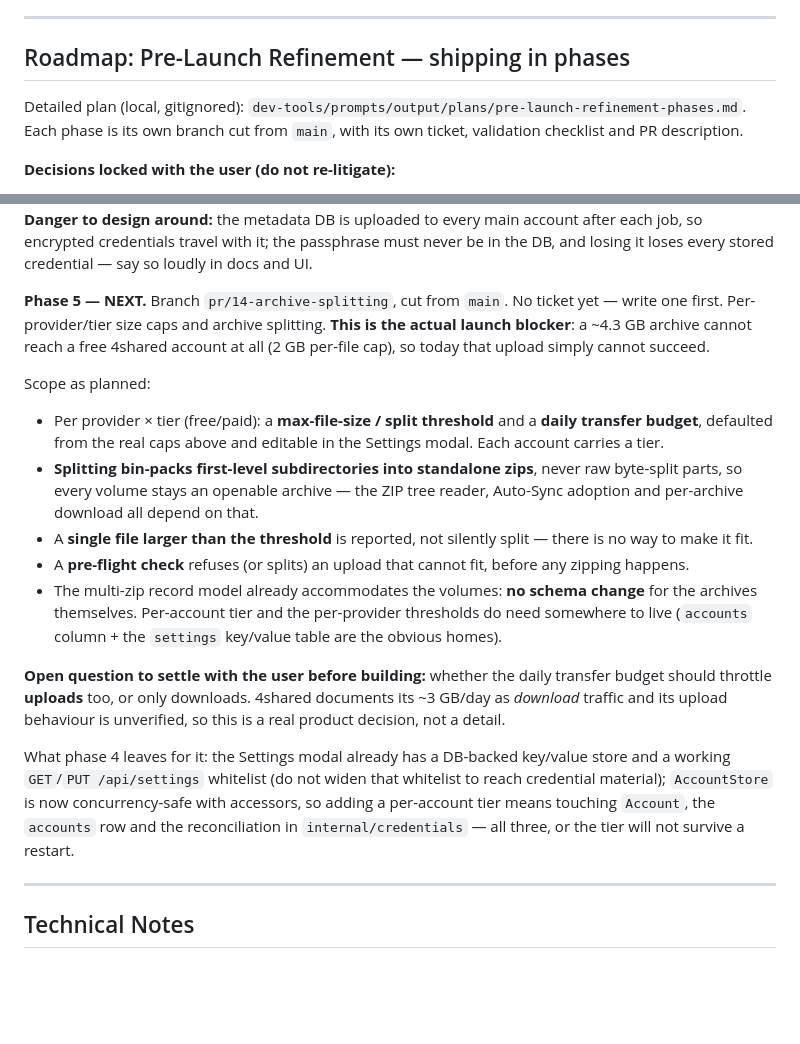
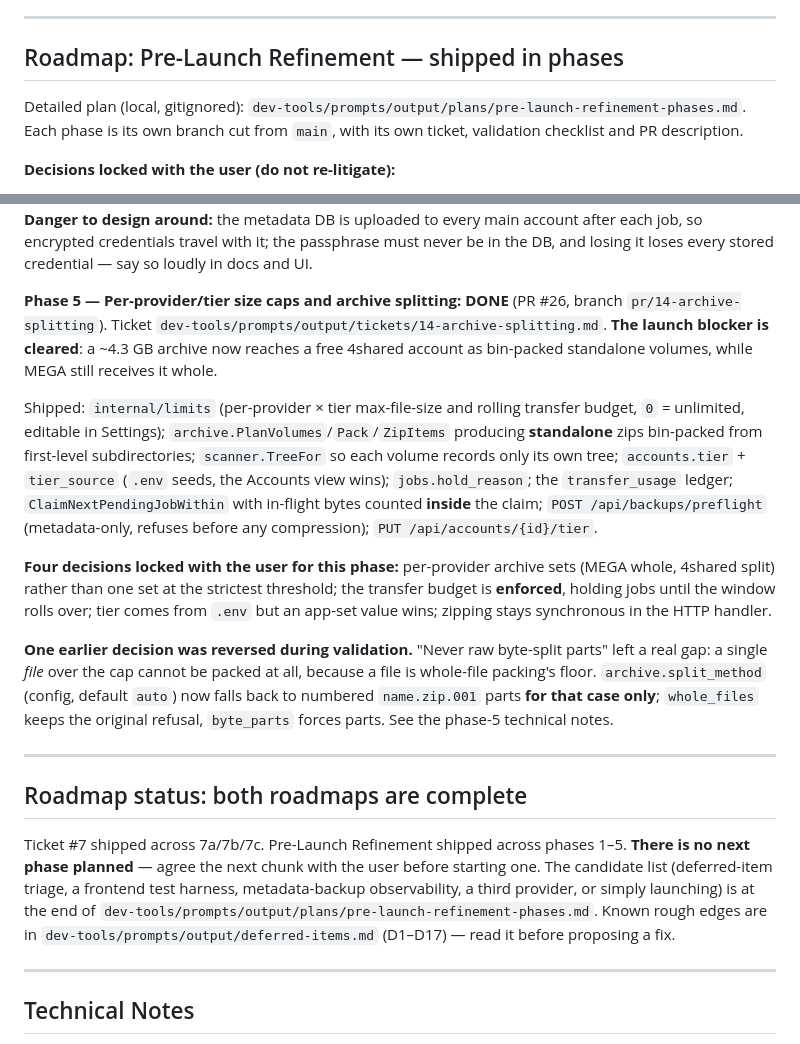
Before and after one commit to syncsystem-net/back-me-up, a Markdown page: CLAUDE.md, 2 parts joined by grey strips. GitHub-like rendering; blank space fills up the shorter version.

Commit message:
Record phase 5 as shipped and both roadmaps as complete
Marks the launch blocker cleared, notes the one earlier decision this phase
reversed at the user's request (byte-part fallback for a single oversized
file), and replaces the "next phase" pointer with an explicit "there is no next
phase planned" plus where the candidate list lives. A new session should agree
the next chunk with the user rather than inferring one.

Co-Authored-By: Claude Opus 5 <noreply@anthropic.com>

```diff
--- a/CLAUDE.md
+++ b/CLAUDE.md
@@ -222,7 +222,7 @@ Decisions locked with the user, all implemented: crawled `tree_json` **is** deri
 
 ---
 
-## Roadmap: Pre-Launch Refinement — shipping in phases
+## Roadmap: Pre-Launch Refinement — shipped in phases
 
 Detailed plan (local, gitignored): `dev-tools/prompts/output/plans/pre-launch-refinement-phases.md`. Each phase is its own branch cut from `main`, with its own ticket, validation checklist and PR description.
 
@@ -247,18 +247,19 @@ Detailed plan (local, gitignored): `dev-tools/prompts/output/plans/pre-launch-re
 
 **Phase 4 as originally scoped, for reference.** Branch `pr/13-encrypted-credentials`, no ticket yet. Accounts move from re-read-from-`.env`-on-every-boot into the `accounts` table with passwords and OAuth tokens encrypted (AES-256-GCM; key derived via scrypt from a `.env` passphrase plus a random per-install salt stored in the DB; fresh nonce per row). `golang.org/x/crypto` **is** in the module cache, so scrypt needs no network fetch. Also here: detect 4shared `401.0301`, flag the account as needing re-authorization in the UI, and add a **Re-authorize** button running `cmd/fourshared-auth`'s local-callback flow server-side, writing the new token straight to the DB — OAuth 1.0 has no refresh token, so re-authorization is the only remedy. **Danger to design around:** the metadata DB is uploaded to every main account after each job, so encrypted credentials travel with it; the passphrase must never be in the DB, and losing it loses every stored credential — say so loudly in docs and UI.
 
-**Phase 5 — NEXT.** Branch `pr/14-archive-splitting`, cut from `main`. No ticket yet — write one first. Per-provider/tier size caps and archive splitting. **This is the actual launch blocker**: a ~4.3 GB archive cannot reach a free 4shared account at all (2 GB per-file cap), so today that upload simply cannot succeed.
+**Phase 5 — Per-provider/tier size caps and archive splitting: DONE** (PR #26, branch `pr/14-archive-splitting`). Ticket `dev-tools/prompts/output/tickets/14-archive-splitting.md`. **The launch blocker is cleared**: a ~4.3 GB archive now reaches a free 4shared account as bin-packed standalone volumes, while MEGA still receives it whole.
 
-Scope as planned:
-- Per provider × tier (free/paid): a **max-file-size / split threshold** and a **daily transfer budget**, defaulted from the real caps above and editable in the Settings modal. Each account carries a tier.
-- **Splitting bin-packs first-level subdirectories into standalone zips**, never raw byte-split parts, so every volume stays an openable archive — the ZIP tree reader, Auto-Sync adoption and per-archive download all depend on that.
-- A **single file larger than the threshold** is reported, not silently split — there is no way to make it fit.
-- A **pre-flight check** refuses (or splits) an upload that cannot fit, before any zipping happens.
-- The multi-zip record model already accommodates the volumes: **no schema change** for the archives themselves. Per-account tier and the per-provider thresholds do need somewhere to live (`accounts` column + the `settings` key/value table are the obvious homes).
+Shipped: `internal/limits` (per-provider × tier max-file-size and rolling transfer budget, `0` = unlimited, editable in Settings); `archive.PlanVolumes`/`Pack`/`ZipItems` producing **standalone** zips bin-packed from first-level subdirectories; `scanner.TreeFor` so each volume records only its own tree; `accounts.tier` + `tier_source` (`.env` seeds, the Accounts view wins); `jobs.hold_reason`; the `transfer_usage` ledger; `ClaimNextPendingJobWithin` with in-flight bytes counted **inside** the claim; `POST /api/backups/preflight` (metadata-only, refuses before any compression); `PUT /api/accounts/{id}/tier`.
 
-**Open question to settle with the user before building:** whether the daily transfer budget should throttle **uploads** too, or only downloads. 4shared documents its ~3 GB/day as *download* traffic and its upload behaviour is unverified, so this is a real product decision, not a detail.
+**Four decisions locked with the user for this phase:** per-provider archive sets (MEGA whole, 4shared split) rather than one set at the strictest threshold; the transfer budget is **enforced**, holding jobs until the window rolls over; tier comes from `.env` but an app-set value wins; zipping stays synchronous in the HTTP handler.
 
-What phase 4 leaves for it: the Settings modal already has a DB-backed key/value store and a working `GET`/`PUT /api/settings` whitelist (do not widen that whitelist to reach credential material); `AccountStore` is now concurrency-safe with accessors, so adding a per-account tier means touching `Account`, the `accounts` row and the reconciliation in `internal/credentials` — all three, or the tier will not survive a restart.
+**One earlier decision was reversed during validation.** "Never raw byte-split parts" left a real gap: a single *file* over the cap cannot be packed at all, because a file is whole-file packing's floor. `archive.split_method` (config, default `auto`) now falls back to numbered `name.zip.001` parts **for that case only**; `whole_files` keeps the original refusal, `byte_parts` forces parts. See the phase-5 technical notes.
+
+---
+
+## Roadmap status: both roadmaps are complete
+
+Ticket #7 shipped across 7a/7b/7c. Pre-Launch Refinement shipped across phases 1–5. **There is no next phase planned** — agree the next chunk with the user before starting one. The candidate list (deferred-item triage, a frontend test harness, metadata-backup observability, a third provider, or simply launching) is at the end of `dev-tools/prompts/output/plans/pre-launch-refinement-phases.md`. Known rough edges are in `dev-tools/prompts/output/deferred-items.md` (D1–D17) — read it before proposing a fix.
 
 ---
 
```
